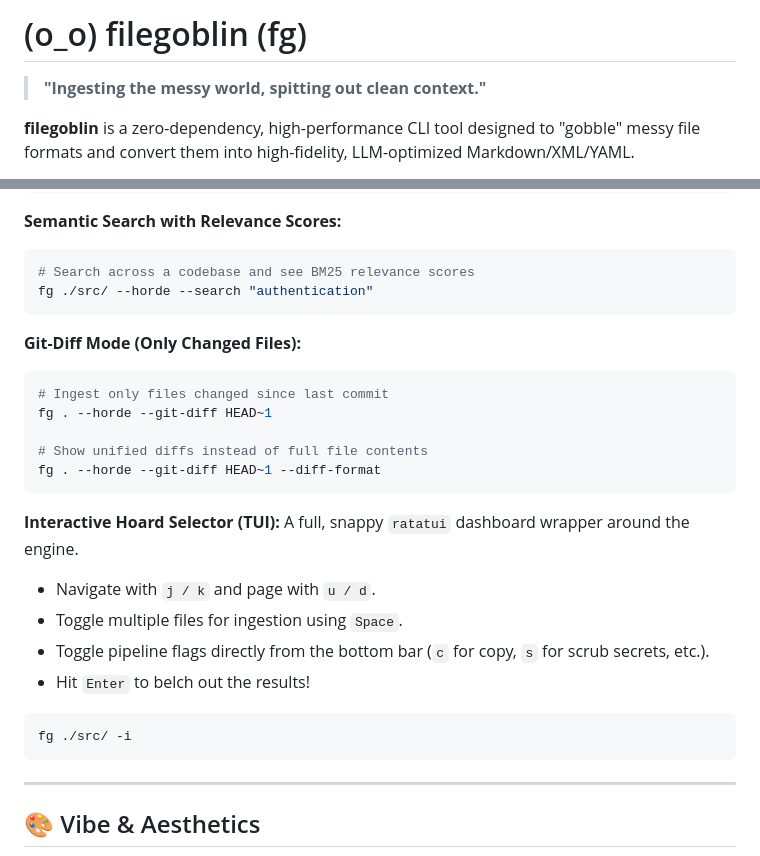
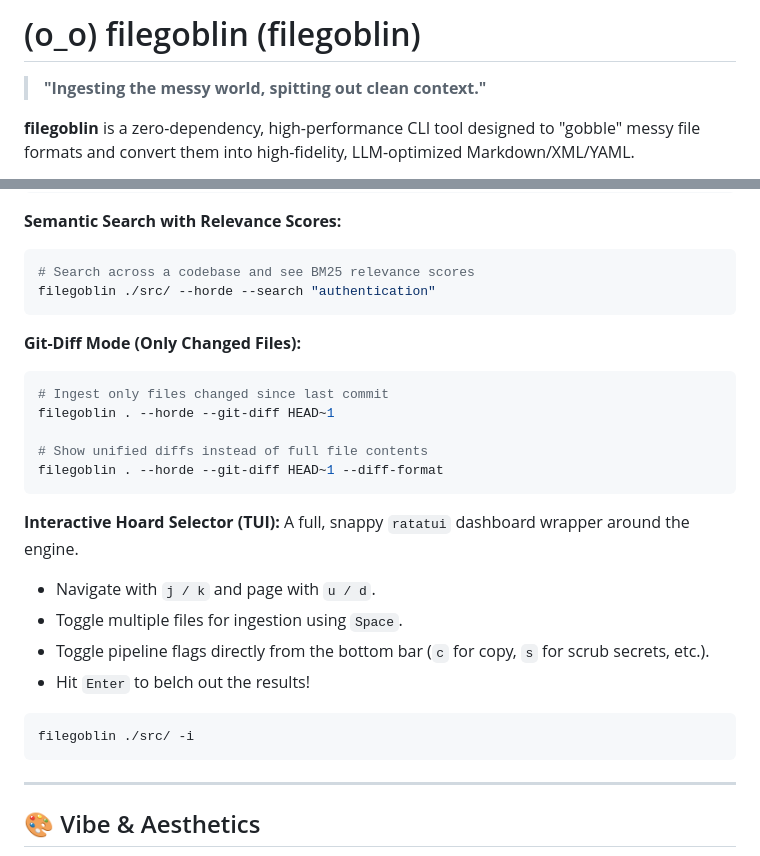
Before and after one commit to funkyfunc/filegoblin, a Markdown page: README.md, 2 parts joined by grey strips. Drawn GitHub-style.

````diff
--- a/README.md
+++ b/README.md
@@ -1,4 +1,4 @@
-# (o_o) filegoblin (fg)
+# (o_o) filegoblin (filegoblin)
 
 > **"Ingesting the messy world, spitting out clean context."**
 
@@ -187,16 +187,16 @@ fg ./src/ --horde --tokens-only
 **Semantic Search with Relevance Scores:**
 ```bash
 # Search across a codebase and see BM25 relevance scores
-fg ./src/ --horde --search "authentication"
+filegoblin ./src/ --horde --search "authentication"
 ```
 
 **Git-Diff Mode (Only Changed Files):**
 ```bash
 # Ingest only files changed since last commit
-fg . --horde --git-diff HEAD~1
+filegoblin . --horde --git-diff HEAD~1
 
 # Show unified diffs instead of full file contents
-fg . --horde --git-diff HEAD~1 --diff-format
+filegoblin . --horde --git-diff HEAD~1 --diff-format
 ```
 
 **Interactive Hoard Selector (TUI):**
@@ -206,7 +206,7 @@ A full, snappy `ratatui` dashboard wrapper around the engine.
 - Toggle pipeline flags directly from the bottom bar (`c` for copy, `s` for scrub secrets, etc.).
 - Hit `Enter` to belch out the results!
 ```bash
-fg ./src/ -i
+filegoblin ./src/ -i
 ```
 
 ---
````
Also changed, not shown: other parts of README.md (+17 -17 lines), AGENTS.md (+1 -0 lines).
